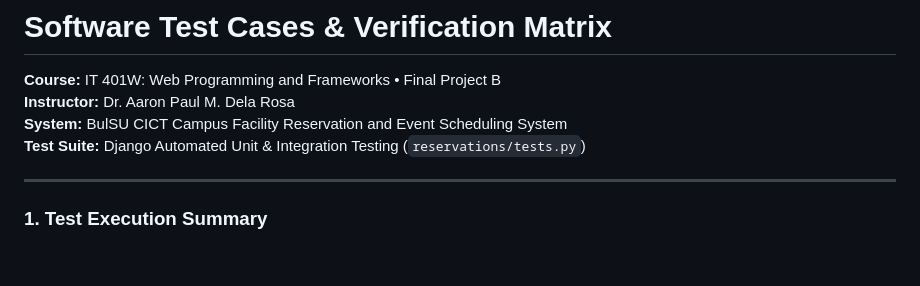
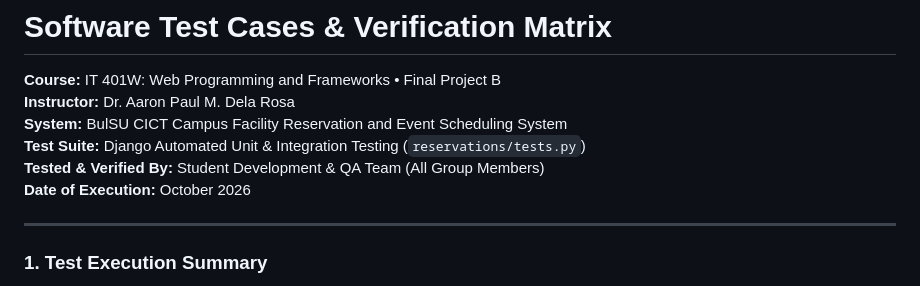
Before and after one commit to zzyyrroo09/BulSU-Campus-Facility-Reservation-System, a Markdown page: documentation/TEST_CASE_TABLE.md, the part around the change. GitHub-like rendering; blank space fills up the shorter version.

Commit message:
Update Test Case Table with tester verification header

```diff
--- a/documentation/TEST_CASE_TABLE.md
+++ b/documentation/TEST_CASE_TABLE.md
@@ -3,6 +3,8 @@
 **Instructor:** Dr. Aaron Paul M. Dela Rosa
 **System:** BulSU CICT Campus Facility Reservation and Event Scheduling System
 **Test Suite:** Django Automated Unit & Integration Testing (`reservations/tests.py`)
+**Tested & Verified By:** Student Development & QA Team (All Group Members)
+**Date of Execution:** October 2026
 
 ---
 
```
